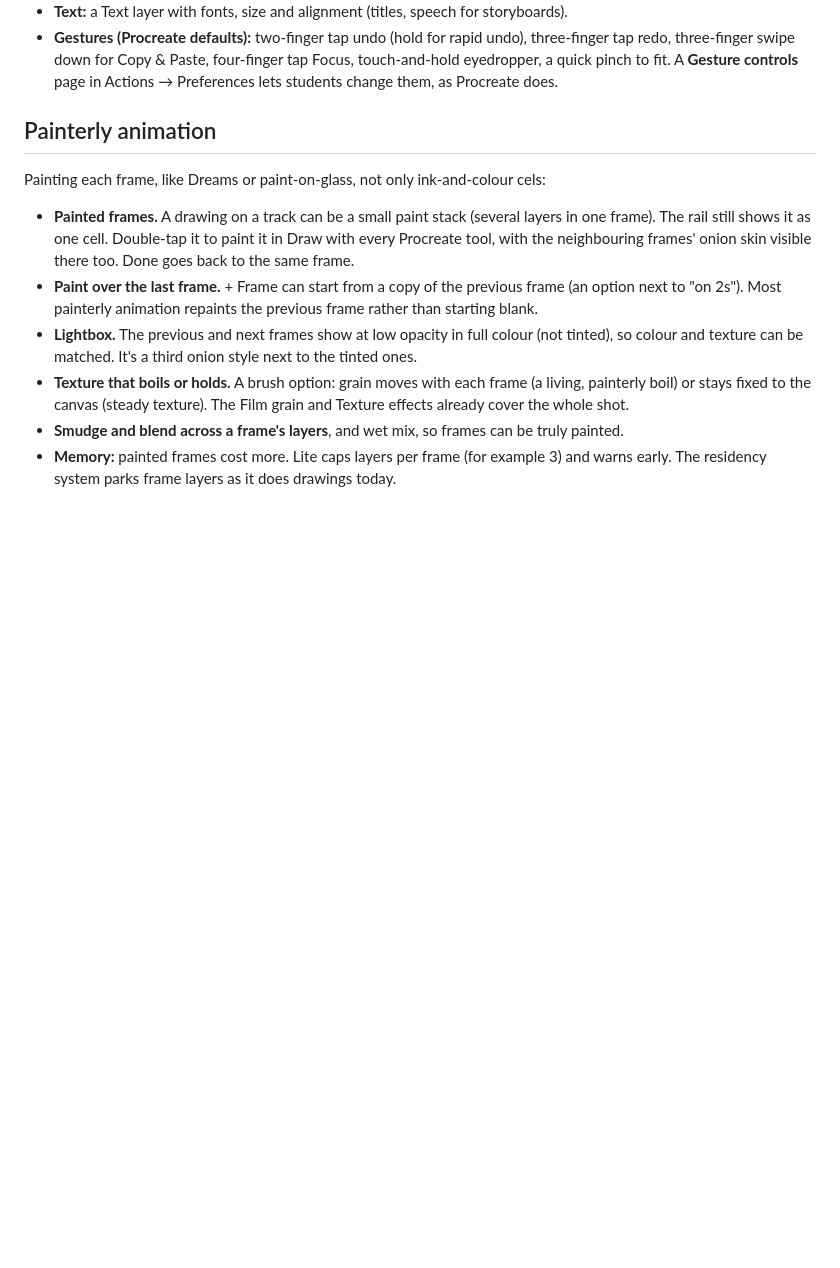
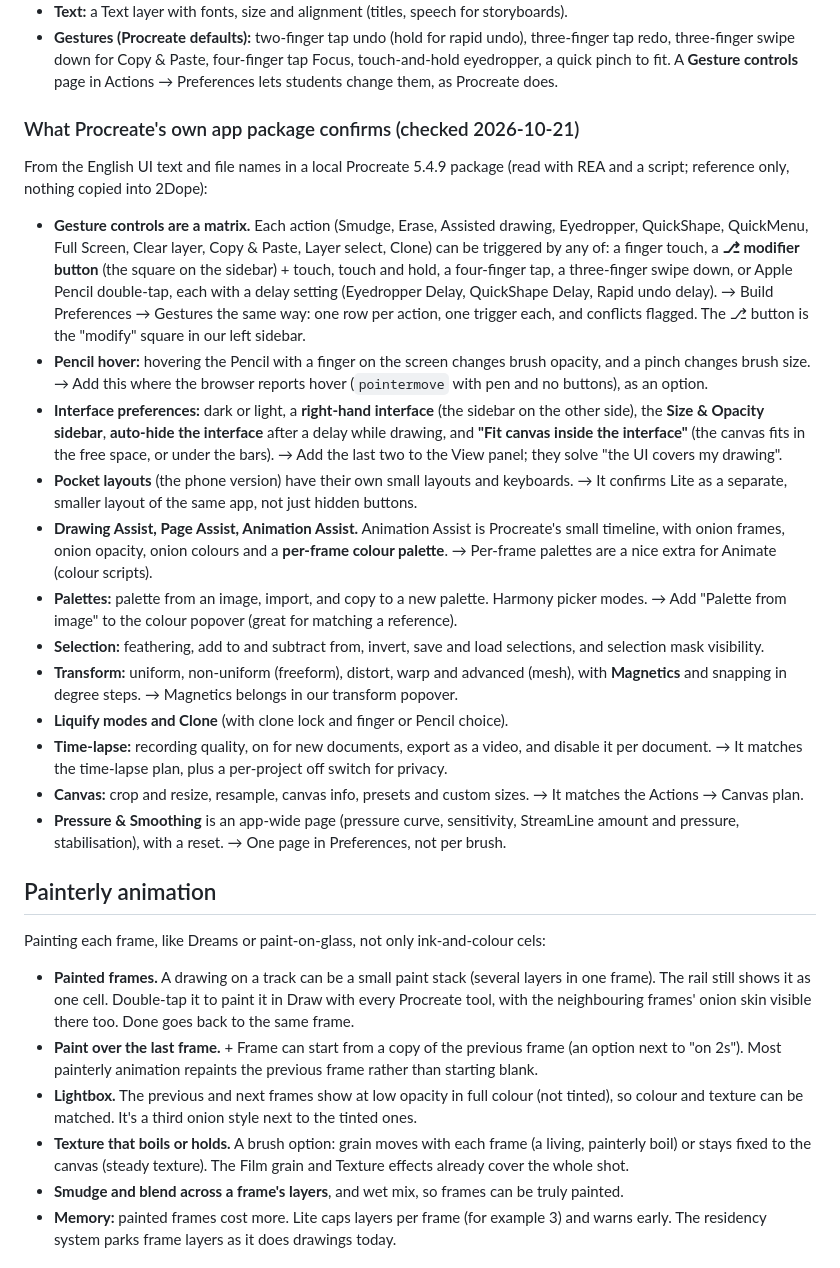
Before and after one commit to dustooned/2Dope, a Markdown page: docs/next-phase.md, the part around one of its changes. Drawn GitHub-style; blank space fills up the shorter version.

```diff
--- a/docs/next-phase.md
+++ b/docs/next-phase.md
@@ -227,6 +260,45 @@ only adds the rail and its buttons. Procreate's toolset, as the checklist to aud
   tap redo, three-finger swipe down for Copy & Paste, four-finger tap Focus, touch-and-hold
   eyedropper, a quick pinch to fit. A **Gesture controls** page in Actions → Preferences lets
   students change them, as Procreate does.
+
+### What Procreate's own app package confirms (checked 2026-10-21)
+
+From the English UI text and file names in a local Procreate 5.4.9 package (read with REA and a
+script; reference only, nothing copied into 2Dope):
+
+- **Gesture controls are a matrix.** Each action (Smudge, Erase, Assisted drawing, Eyedropper,
+  QuickShape, QuickMenu, Full Screen, Clear layer, Copy & Paste, Layer select, Clone) can be
+  triggered by any of: a finger touch, a **⎇ modifier button** (the square on the sidebar) +
+  touch, touch and hold, a four-finger tap, a three-finger swipe down, or Apple Pencil double-tap,
+  each with a delay setting (Eyedropper Delay, QuickShape Delay, Rapid undo delay). → Build
+  Preferences → Gestures the same way: one row per action, one trigger each, and conflicts flagged.
+  The ⎇ button is the "modify" square in our left sidebar.
+- **Pencil hover:** hovering the Pencil with a finger on the screen changes brush opacity, and a
+  pinch changes brush size. → Add this where the browser reports hover (`pointermove` with
+  pen and no buttons), as an option.
+- **Interface preferences:** dark or light, a **right-hand interface** (the sidebar on the
+  other side), the **Size & Opacity sidebar**, **auto-hide the interface** after a delay
+  while drawing, and **"Fit canvas inside the interface"** (the canvas fits in the free space,
+  or under the bars). → Add the last two to the View panel; they solve "the UI covers my
+  drawing".
+- **Pocket layouts** (the phone version) have their own small layouts and keyboards. → It confirms
+  Lite as a separate, smaller layout of the same app, not just hidden buttons.
+- **Drawing Assist, Page Assist, Animation Assist.** Animation Assist is Procreate's small
+  timeline, with onion frames, onion opacity, onion colours and a **per-frame colour palette**.
+  → Per-frame palettes are a nice extra for Animate (colour scripts).
+- **Palettes:** palette from an image, import, and copy to a new palette. Harmony picker modes.
+  → Add "Palette from image" to the colour popover (great for matching a reference).
+- **Selection:** feathering, add to and subtract from, invert, save and load selections, and
+  selection mask visibility.
+- **Transform:** uniform, non-uniform (freeform), distort, warp and advanced (mesh), with
+  **Magnetics** and snapping in degree steps. → Magnetics belongs in our transform popover.
+- **Liquify modes and Clone** (with clone lock and finger or Pencil choice).
+- **Time-lapse:** recording quality, on for new documents, export as a video, and disable it per
+  document. → It matches the time-lapse plan, plus a per-project off switch for privacy.
+- **Canvas:** crop and resize, resample, canvas info, presets and custom sizes. → It matches
+  the Actions → Canvas plan.
+- **Pressure & Smoothing** is an app-wide page (pressure curve, sensitivity, StreamLine
+  amount and pressure, stabilisation), with a reset. → One page in Preferences, not per brush.
 
 ## Painterly animation
 
```
Also changed, not shown: other parts of docs/next-phase.md (+33 -0 lines).
